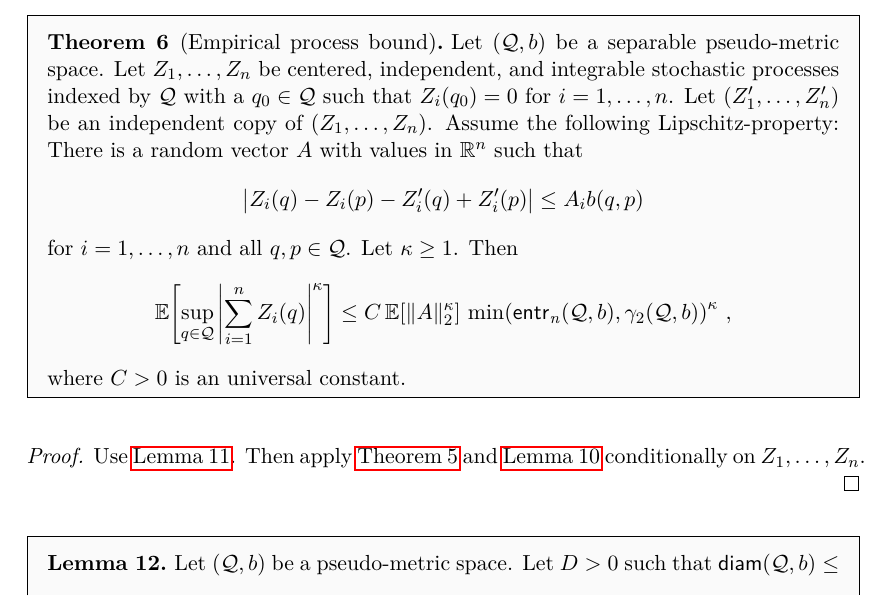
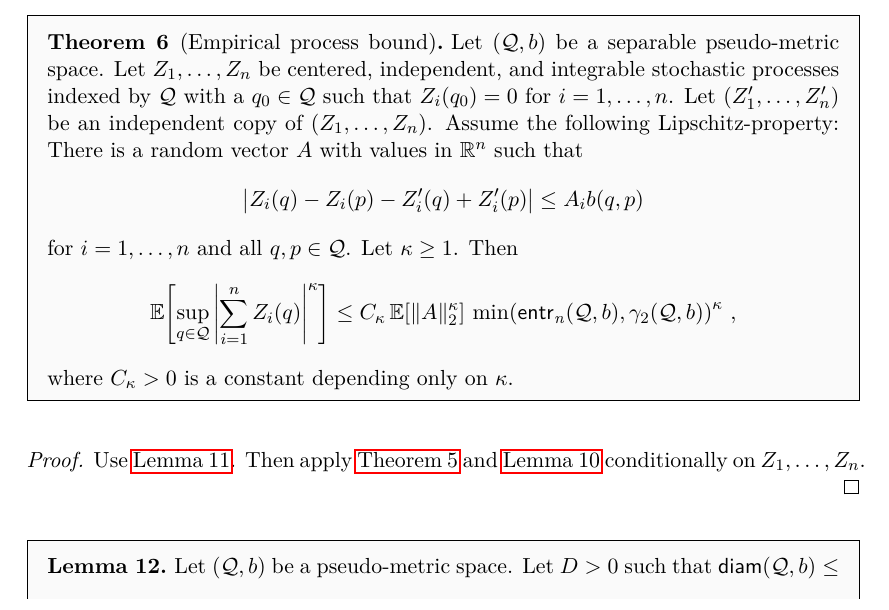
Before and after one commit to chroetz/PaperQuadRate19, a LaTeX document (ms.tex, which reads appendix.tex): part of page 43 of 75, cut so that both start at the same text. Compiled offline with pdfLaTeX.

Commit message:
constant in Theorem 6 is not universal but depends on kappa

```diff
--- a/appendix.tex
+++ b/appendix.tex
@@ -864,11 +864,11 @@ The symmetrization lemma is well-known. The statement here is an intermediate st
 	Let $\kappa \geq 1$.
 	Then
 	\begin{equation*}
-		\Ex*{\sup_{q\in\mc Q} \abs{\sum_{i=1}^nZ_i(q)}^\kappa} \leq C\, \Ex*{\normof{A}_2^\kappa} \,
+		\Ex*{\sup_{q\in\mc Q} \abs{\sum_{i=1}^nZ_i(q)}^\kappa} \leq C_\kappa\, \Ex*{\normof{A}_2^\kappa} \,
 		\min\brOf{\entrn(\mc Q, b), \gamma_2(\mc Q, b)}^\kappa
 		\eqcm
 	\end{equation*}
-	where $C > 0$ is an universal constant.
+	where $C_\kappa > 0$ is a constant depending only on $\kappa$.
 \end{theorem}
 %
 \begin{proof}
```
Also changed, not shown: ms.pdf.
